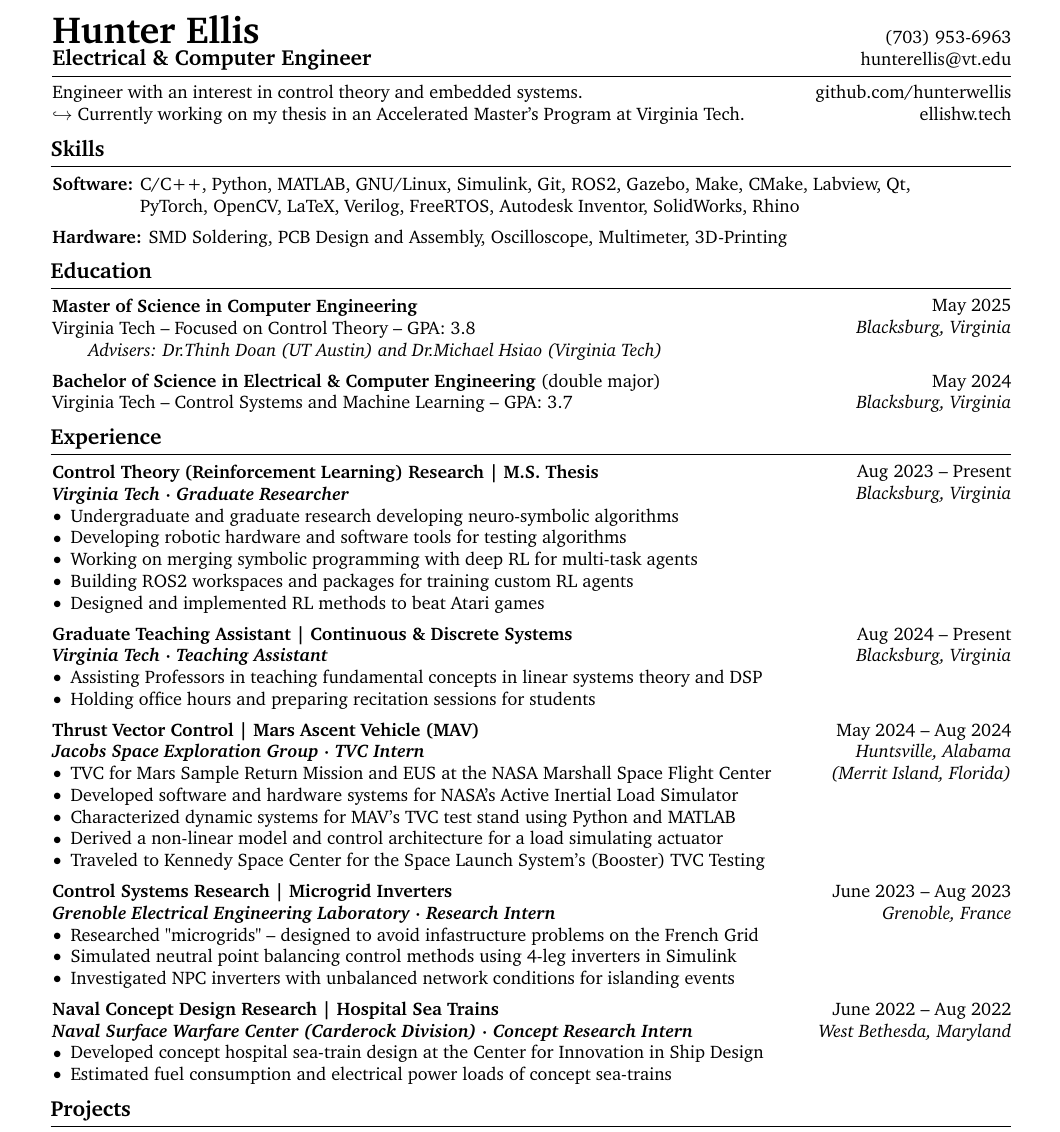
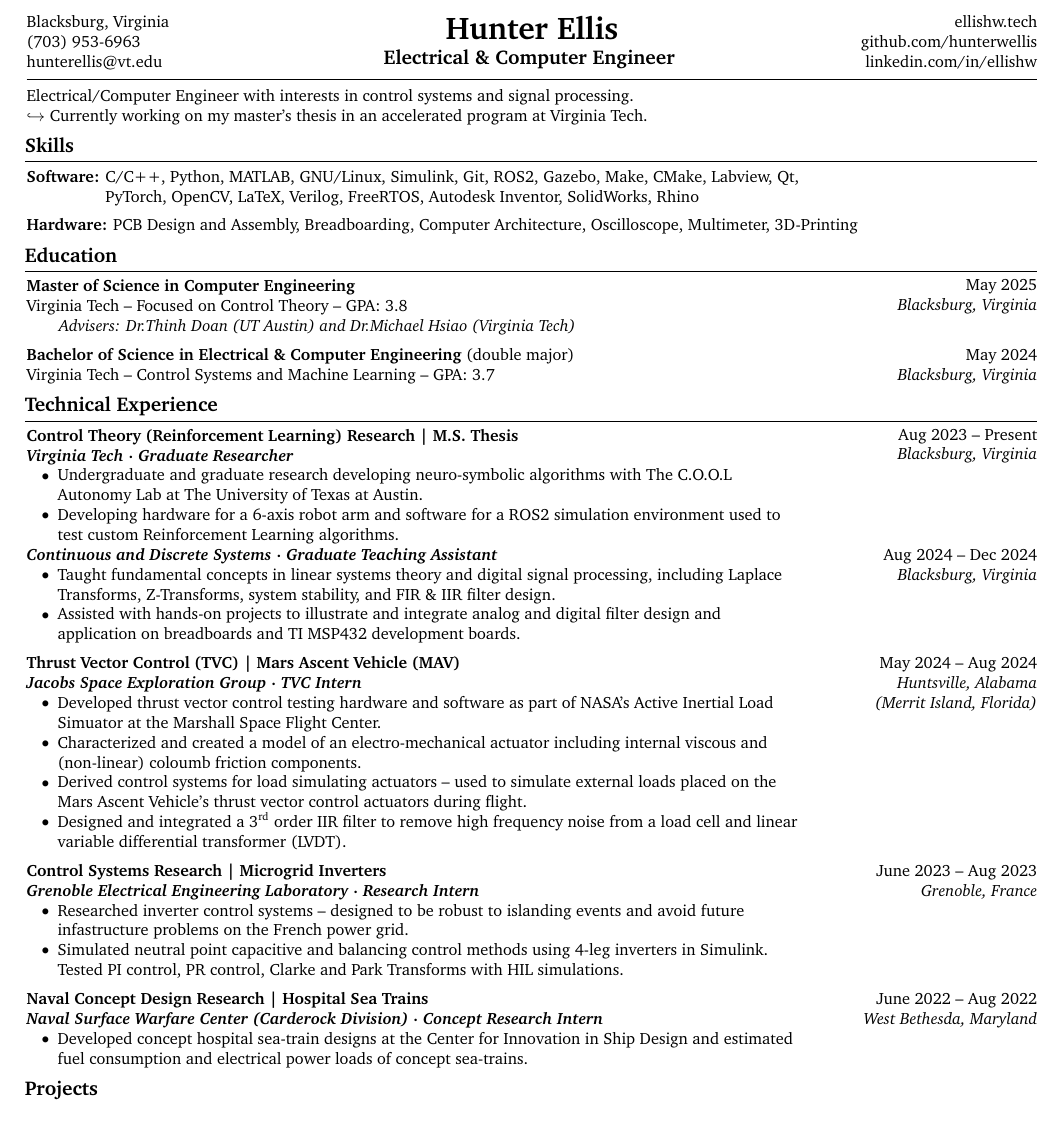
Before and after one commit to hunterwellis/LaTeX-Resume, a LaTeX CV (Ellis-Hunter-Resume.tex): part of the page, cut at the place of the change. Compiled offline with pdfLaTeX.

Commit message:
updated descriptions

```diff
--- a/Ellis-Hunter-Resume.tex
+++ b/Ellis-Hunter-Resume.tex
@@ -1,12 +1,12 @@
-\documentclass[10pt, letterpaper]{article}
+\documentclass[9pt, letterpaper]{extarticle}
 
 % Packages:
 \usepackage[
     ignoreheadfoot, % set margins without considering header and footer
     top=1.0 cm, % seperation between body and page edge from the top
     bottom=1.0 cm, % seperation between body and page edge from the bottom
-    left=1.5 cm, % seperation between body and page edge from the left
-    right=1.5 cm, % seperation between body and page edge from the right
+    left=1.0 cm, % seperation between body and page edge from the left
+    right=1.0 cm, % seperation between body and page edge from the right
     footskip=1.0 cm, % seperation between body and footer
     % showframe % for debugging
 ]{geometry} % for adjusting page geometry
@@ -56,17 +56,17 @@
 \setlength{\columnsep}{0.15cm} % set column seperation
 \pagenumbering{gobble} % no page numbering
 
-\titleformat{\section}{\needspace{4\baselineskip}\bfseries\large}{}{0pt}{}[\vspace{1pt}\titlerule]
+\titleformat{\section}{\needspace{4\baselineskip}\bfseries\Large}{}{0pt}{}[\vspace{1pt}\titlerule]
 
 \titlespacing{\section}{
     % left space:
     -1pt
 }{
     % top space:
-    0.2 cm
+    0.15 cm
 }{
     % bottom space:
-    0.2 cm
+    0.15 cm
 } % section title spacing
 
 \renewcommand\labelitemi{$\vcenter{\hbox{\small$\bullet$}}$} % custom bullet points
@@ -76,7 +76,7 @@
         parsep=0 pt,
         partopsep=0pt,
         itemsep=0pt,
-        leftmargin=0 cm + 10pt
+        leftmargin=0.25 cm + 10pt
     ]
 }{
     \end{itemize}
@@ -119,10 +119,12 @@
 \newenvironment{threecolentry}[3][]{
     \onecolentry
     \def\thirdColumn{#3}
-    \setcolumnwidth{, \fill, 4.5 cm}
+    \setcolumnwidth{, \fill, \fill, \fill}
     \begin{paracol}{3}
     {\raggedright #2} \switchcolumn
+    \begin{center}  % center the middle column content
 }{
+    \end{center}
     \switchcolumn \raggedleft \thirdColumn
     \end{paracol}
     \endonecolentry
@@ -144,20 +146,32 @@
     }
     \newsavebox\ANDbox
     \sbox\ANDbox{$|$}
-    \noindent\huge{\textbf{Hunter Ellis}}\normalsize\hfill \hrefWithoutArrow{tel:+1-703-953-6963}{(703) 953-6963}\\
-    \noindent\large{\textbf{Electrical \& Computer Engineer}}\normalsize\hfill\hrefWithoutArrow{mailto:hunterellis@vt.edu}{hunterellis@vt.edu}
-
-    \kern 3.0 pt%
+    \begin{threecolentry}
+        {
+            Blacksburg, Virginia\\
+            \hrefWithoutArrow{tel:+1-703-953-6963}{(703) 953-6963}\\
+            \hrefWithoutArrow{mailto:hunterellis@vt.edu}{hunterellis@vt.edu}
+        }
+        {
+            \hrefWithoutArrow{https://ellishw.tech}{{ellishw.tech}}\\
+            \hrefWithoutArrow{https://github.com/hunterwellis}{{github.com/hunterwellis}}\\
+            \hrefWithoutArrow{https://www.linkedin.com/in/ellishw/}{linkedin.com/in/ellishw}
+        }
+        {
+            \Huge\textbf{{Hunter Ellis}}\\
+            \kern 3.0 pt%
+            \Large{\textbf{Electrical \& Computer Engineer}}
+        }
+    \end{threecolentry}
     \hrule
     \kern 5.0 pt%
-    Engineer with an interest in control theory and embedded systems. \hfill \hrefWithoutArrow{https://github.com/hunterwellis}{{github.com/hunterwellis}}\\
-    $\hookrightarrow$ Currently working on my thesis in an Accelerated Master's Program at Virginia Tech.\hfill\hrefWithoutArrow{https://ellishw.tech}{{ellishw.tech}}\\
-
+    Electrical/Computer Engineer with interests in control systems and signal processing.\\
+    $\hookrightarrow$ Currently working on my master's thesis in an accelerated program at Virginia Tech.
     \section{Skills}
     \textbf{Software: }C/C++, Python, MATLAB, GNU/Linux, Simulink, Git, ROS2, Gazebo, Make, CMake, Labview, Qt,\\
     \quad\quad\quad\quad\ \ \ PyTorch, OpenCV, LaTeX, Verilog, FreeRTOS, Autodesk Inventor, SolidWorks, Rhino\\
     \kern 5.0 pt%
-    \textbf{Hardware: }SMD Soldering, PCB Design and Assembly,  Oscilloscope, Multimeter, 3D-Printing\\
+    \textbf{Hardware: }PCB Design and Assembly, Breadboarding, Computer Architecture, Oscilloscope, Multimeter, 3D-Printing\\
     \section{Education}
     \begin{twocolentry}{{May 2025}\\\textit{Blacksburg, Virginia}}
         \textbf{Master of Science in Computer Engineering}\\
@@ -170,42 +184,36 @@
         Virginia Tech -- Control Systems and Machine Learning -- GPA: 3.7
     \end{twocolentry}
 
-    \section{Experience}
+    \section{Technical Experience}
     \begin{twocolentry}{{Aug 2023 -- Present} \\\textit{Blacksburg, Virginia}}
         \textbf{Control Theory (Reinforcement Learning) Research | M.S. Thesis}\\
         \textbf{\textit{Virginia Tech \boldmath$\cdot$ Graduate Researcher}}\\
         \begin{onecolentry}
             \begin{highlights}
-                \item Undergraduate and graduate research developing neuro-symbolic algorithms
-                \item Developing robotic hardware and software tools for testing algorithms
-                \item Working on merging symbolic programming with deep RL for multi-task agents
-                \item Building ROS2 workspaces and packages for training custom RL agents
-                \item Designed and implemented RL methods to beat Atari games
+                \item Undergraduate and graduate research developing neuro-symbolic algorithms with \hrefWithoutArrow{https://coolautonomylab.github.io/}{The C.O.O.L Autonomy Lab at The University of Texas at Austin.}
+                \item Developing hardware for a 6-axis robot arm and software for a ROS2 simulation environment used to test custom Reinforcement Learning algorithms.
             \end{highlights}
         \end{onecolentry}
     \end{twocolentry}
-    \kern 5.0 pt%
-    \begin{twocolentry}{{Aug 2024 -- Present} \\\textit{Blacksburg, Virginia}}
-        \textbf{Graduate Teaching Assistant | Continuous \& Discrete Systems}\\
-        \textbf{\textit{Virginia Tech \boldmath$\cdot$ Teaching Assistant}}\\
+    \begin{twocolentry}{{Aug 2024 -- Dec 2024} \\\textit{Blacksburg, Virginia}}
+        \textbf{\textit{\hrefWithoutArrow{https://ece.vt.edu/undergrad/courses/3704.html}{Continuous and Discrete Systems} \boldmath$\cdot$ Graduate Teaching Assistant}}\\
         \begin{onecolentry}
             \begin{highlights}
-            \item Assisting Professors in teaching fundamental concepts in linear systems theory and DSP
-            \item Holding office hours and preparing recitation sessions for students
+            \item Taught fundamental concepts in linear systems theory and digital signal processing, including Laplace Transforms, Z-Transforms, system stability, and FIR \& IIR filter design.
+            \item Assisted with hands-on projects to illustrate and integrate analog and digital filter design and application on breadboards and TI MSP432 development boards.
             \end{highlights}
         \end{onecolentry}
     \end{twocolentry}
     \kern 5.0 pt%
 \begin{twocolentry}{{May 2024 -- Aug 2024} \\\textit{Huntsville, Alabama \\ (Merrit Island, Florida)}}
-    \textbf{Thrust Vector Control | Mars Ascent Vehicle (MAV)}\\
+    \textbf{Thrust Vector Control (TVC) | Mars Ascent Vehicle (MAV)}\\
     \textbf{\textit{Jacobs Space Exploration Group \boldmath$\cdot$ TVC Intern}}\\
         \begin{onecolentry}
             \begin{highlights}
-            \item TVC for Mars Sample Return Mission and EUS at the NASA Marshall Space Flight Center
-            \item Developed software and hardware systems for NASA’s Active Inertial Load Simulator
-            \item Characterized dynamic systems for MAV’s TVC test stand using Python and MATLAB
-            \item Derived a non-linear model and control architecture for a load simulating actuator
-            \item Traveled to Kennedy Space Center for the Space Launch System’s (Booster) TVC Testing
+            \item Developed thrust vector control testing hardware and software as part of NASA's Active Inertial Load Simuator at the Marshall Space Flight Center.
+            \item Characterized and created a model of an electro-mechanical actuator including internal viscous and (non-linear) coloumb friction components.
+            \item Derived control systems for load simulating actuators -- used to simulate external loads placed on the Mars Ascent Vehicle's thrust vector control actuators during flight.
+            \item Designed and integrated a 3\textsuperscript{rd} order IIR filter to remove high frequency noise from a load cell and linear variable differential transformer (LVDT).
             \end{highlights}
         \end{onecolentry}
     \end{twocolentry}
@@ -215,9 +223,8 @@
         \textbf{\textit{Grenoble Electrical Engineering Laboratory \boldmath$\cdot$ Research Intern}}\\
         \begin{onecolentry}
             \begin{highlights}
-            \item Researched "microgrids" -- designed to avoid infastructure problems on the French Grid
-            \item Simulated neutral point balancing control methods using 4-leg inverters in Simulink
-            \item Investigated NPC inverters with unbalanced network conditions for islanding events
+            \item Researched inverter control systems -- designed to be robust to islanding events and avoid future infastructure problems on the French power grid.
+            \item Simulated neutral point capacitive and balancing control methods using 4-leg inverters in Simulink. Tested PI control, PR control, Clarke and Park Transforms with HIL simulations.
             \end{highlights}
         \end{onecolentry}
     \end{twocolentry}
@@ -227,8 +234,7 @@
         \textbf{\textit{Naval Surface Warfare Center (Carderock Division) \boldmath$\cdot$ Concept Research Intern}}\\
         \begin{onecolentry}
             \begin{highlights}
-            \item Developed concept hospital sea-train design at the Center for Innovation in Ship Design
-            \item Estimated fuel consumption and electrical power loads of concept sea-trains
+            \item Developed concept hospital sea-train designs at the Center for Innovation in Ship Design and estimated fuel consumption and electrical power loads of concept sea-trains.
             \end{highlights}
         \end{onecolentry}
     \end{twocolentry}
```
Also changed, not shown: Ellis-Hunter-Resume.pdf.
